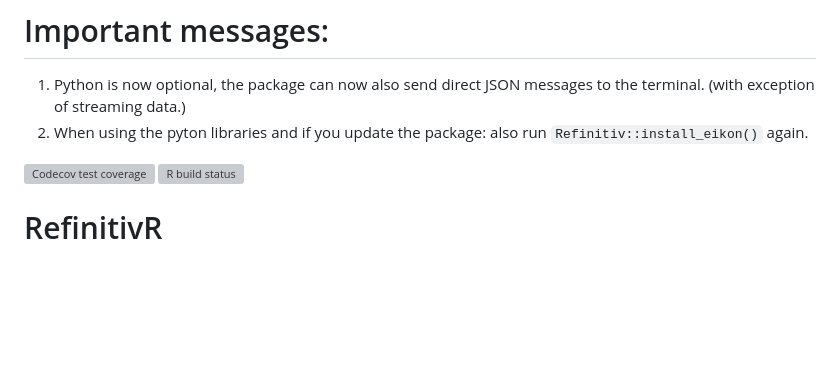
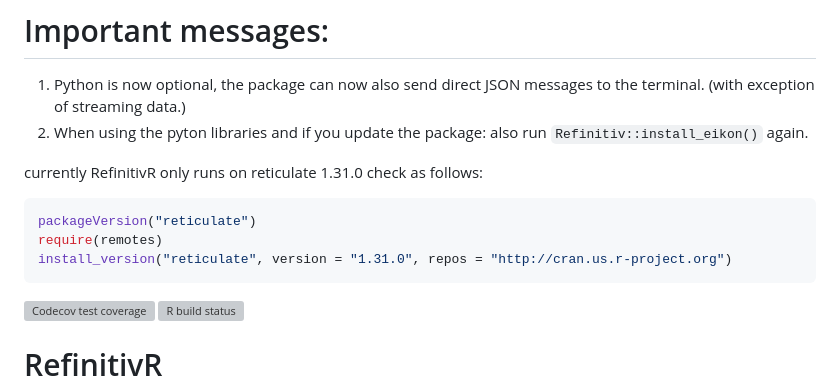
Before and after one commit to GreenGrassBlueOcean/RefinitivR, a Markdown page: README.md, the part around the change. Rendered like a GitHub page; blank space fills up the shorter version; grey boxes are pictures that could not be loaded.

````diff
--- a/README.md
+++ b/README.md
@@ -2,6 +2,13 @@
 1. Python is now optional, the package can now also send direct JSON messages to the terminal. (with exception of streaming data.)
 2. When using the pyton libraries and if you update the package: also run `Refinitiv::install_eikon()` again.
 
+currently RefinitivR only runs on reticulate 1.31.0
+check as follows:
+```r
+packageVersion("reticulate")
+require(remotes)
+install_version("reticulate", version = "1.31.0", repos = "http://cran.us.r-project.org")
+```
 
 [![Codecov test coverage](https://codecov.io/gh/GreenGrassBlueOcean/RefinitivR/branch/master/graph/badge.svg)](https://codecov.io/gh/GreenGrassBlueOcean/RefinitivR?branch=master)
 [![R build status](https://github.com/GreenGrassBlueOcean/RefinitivR/workflows/R-CMD-check/badge.svg)](https://github.com/GreenGrassBlueOcean/RefinitivR/actions)
````
